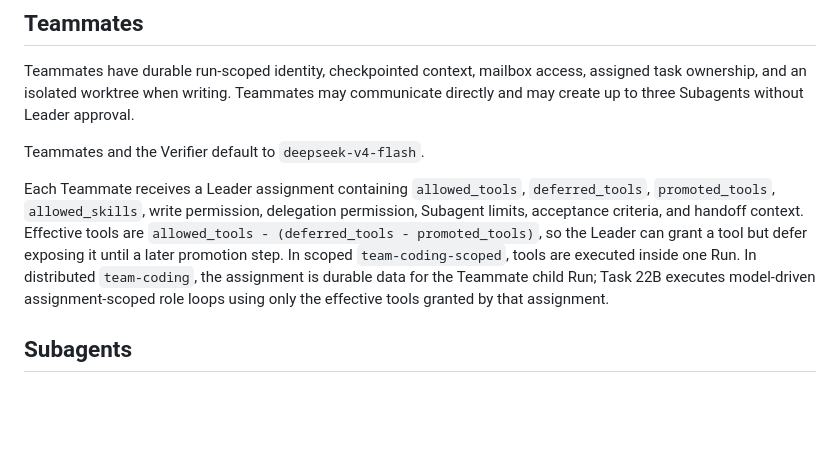
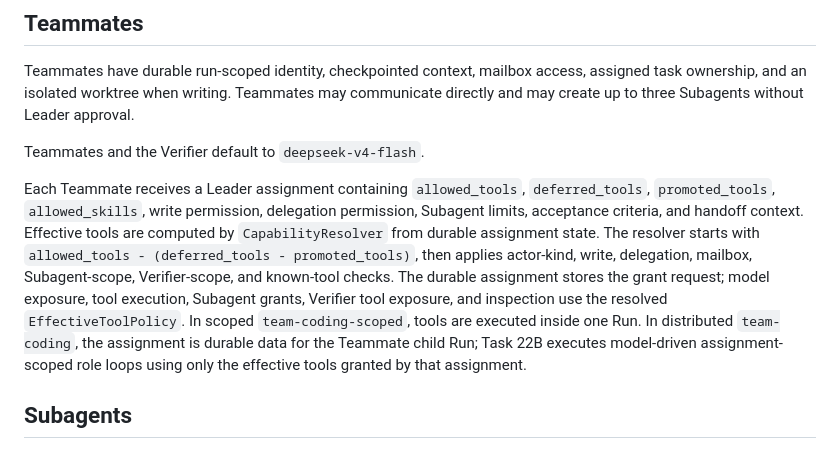
Before and after one commit to JAGGER-L/awesome_agent, a Markdown page: docs/design-docs/agent-team-and-subagents.md, the part around the change. Rendered like a GitHub page; blank space fills up the shorter version.

Commit message:
docs: document team capability policy

```diff
--- a/docs/design-docs/agent-team-and-subagents.md
+++ b/docs/design-docs/agent-team-and-subagents.md
@@ -35,12 +35,16 @@ Teammates and the Verifier default to `deepseek-v4-flash`.
 Each Teammate receives a Leader assignment containing `allowed_tools`,
 `deferred_tools`, `promoted_tools`, `allowed_skills`, write permission,
 delegation permission, Subagent limits, acceptance criteria, and handoff
-context. Effective tools are `allowed_tools - (deferred_tools -
-promoted_tools)`, so the Leader can grant a tool but defer exposing it until a
-later promotion step. In scoped `team-coding-scoped`, tools are executed inside one
-Run. In distributed `team-coding`, the assignment is durable data for the
-Teammate child Run; Task 22B executes model-driven assignment-scoped role loops
-using only the effective tools granted by that assignment.
+context. Effective tools are computed by `CapabilityResolver` from durable
+assignment state. The resolver starts with `allowed_tools - (deferred_tools -
+promoted_tools)`, then applies actor-kind, write, delegation, mailbox,
+Subagent-scope, Verifier-scope, and known-tool checks. The durable assignment
+stores the grant request; model exposure, tool execution, Subagent grants,
+Verifier tool exposure, and inspection use the resolved `EffectiveToolPolicy`.
+In scoped `team-coding-scoped`, tools are executed inside one Run. In
+distributed `team-coding`, the assignment is durable data for the Teammate child
+Run; Task 22B executes model-driven assignment-scoped role loops using only the
+effective tools granted by that assignment.
 
 ## Subagents
 
```
Also changed, not shown: docs/design-docs/thin-graph-agent-loop-middleware.md (+3 -0 lines), docs/project-governance/runtime-roadmap.md (+8 -5 lines).
